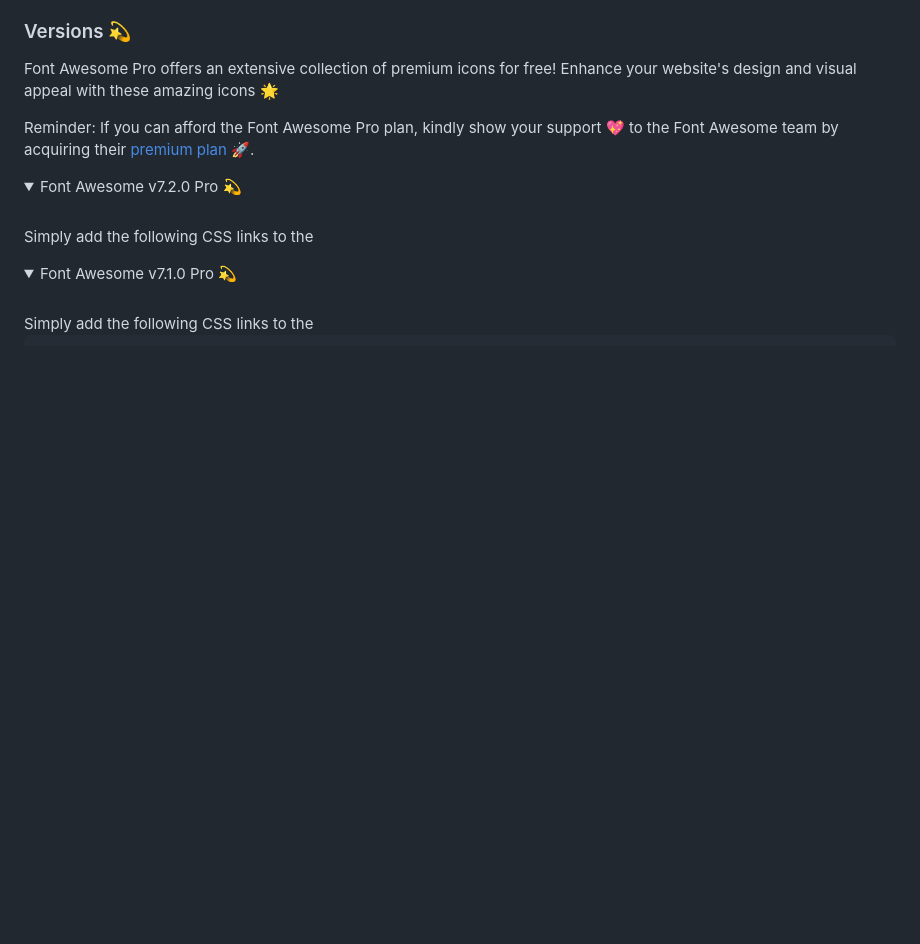
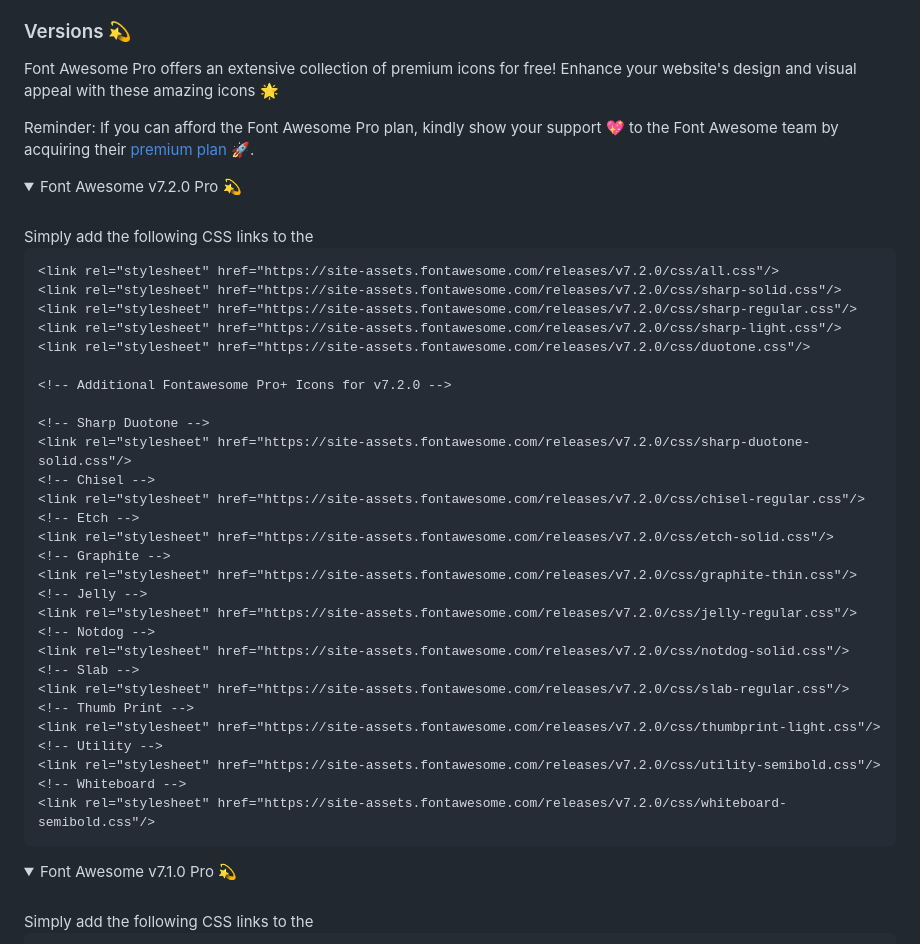
Before and after one commit to rizmyabdulla/fontawesome-pro, a Markdown page: README.md, the part around the change. GitHub-like rendering; folded sections open; blank space fills up the shorter version.

Commit message:
The links didn't get pushed.

````diff
--- a/README.md
+++ b/README.md
@@ -20,11 +20,43 @@ Font Awesome Pro offers an extensive collection of premium icons for free! Enhan
 Reminder: If you can afford the Font Awesome Pro plan, kindly show your support 💖 to the Font Awesome team by acquiring their <a href="https://fontawesome.com/plans"> premium plan</a> 🚀.
 
 <details>
-   <summary>Font Awesome v7.2.0 Pro 💫</summary>
-   <br>
-   Simply add the following CSS links to the <head> section of your HTML file:
+ <summary>Font Awesome v7.2.0 Pro 💫</summary>
 
-   <b>
+  <br>
+  Simply add the following CSS links to the <head> section of your HTML file:
+
+  <br>
+
+  ```html
+<link rel="stylesheet" href="https://site-assets.fontawesome.com/releases/v7.2.0/css/all.css"/>
+<link rel="stylesheet" href="https://site-assets.fontawesome.com/releases/v7.2.0/css/sharp-solid.css"/>
+<link rel="stylesheet" href="https://site-assets.fontawesome.com/releases/v7.2.0/css/sharp-regular.css"/>
+<link rel="stylesheet" href="https://site-assets.fontawesome.com/releases/v7.2.0/css/sharp-light.css"/>
+<link rel="stylesheet" href="https://site-assets.fontawesome.com/releases/v7.2.0/css/duotone.css"/>
+
+<!-- Additional Fontawesome Pro+ Icons for v7.2.0 -->
+
+ <!-- Sharp Duotone -->
+<link rel="stylesheet" href="https://site-assets.fontawesome.com/releases/v7.2.0/css/sharp-duotone-solid.css"/>
+ <!-- Chisel -->
+<link rel="stylesheet" href="https://site-assets.fontawesome.com/releases/v7.2.0/css/chisel-regular.css"/>
+ <!-- Etch -->
+<link rel="stylesheet" href="https://site-assets.fontawesome.com/releases/v7.2.0/css/etch-solid.css"/>
+ <!-- Graphite -->
+<link rel="stylesheet" href="https://site-assets.fontawesome.com/releases/v7.2.0/css/graphite-thin.css"/>
+ <!-- Jelly -->
+<link rel="stylesheet" href="https://site-assets.fontawesome.com/releases/v7.2.0/css/jelly-regular.css"/>
+ <!-- Notdog -->
+<link rel="stylesheet" href="https://site-assets.fontawesome.com/releases/v7.2.0/css/notdog-solid.css"/>
+ <!-- Slab -->
+<link rel="stylesheet" href="https://site-assets.fontawesome.com/releases/v7.2.0/css/slab-regular.css"/>
+ <!-- Thumb Print -->
+<link rel="stylesheet" href="https://site-assets.fontawesome.com/releases/v7.2.0/css/thumbprint-light.css"/>
+ <!-- Utility -->
+<link rel="stylesheet" href="https://site-assets.fontawesome.com/releases/v7.2.0/css/utility-semibold.css"/>
+ <!-- Whiteboard -->
+<link rel="stylesheet" href="https://site-assets.fontawesome.com/releases/v7.2.0/css/whiteboard-semibold.css"/>
+  ```
 
 </details>
 
````
